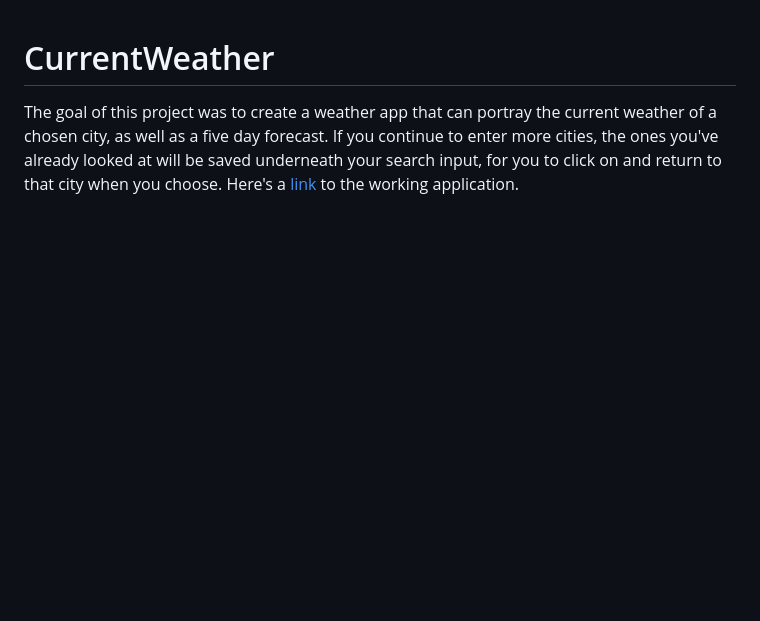
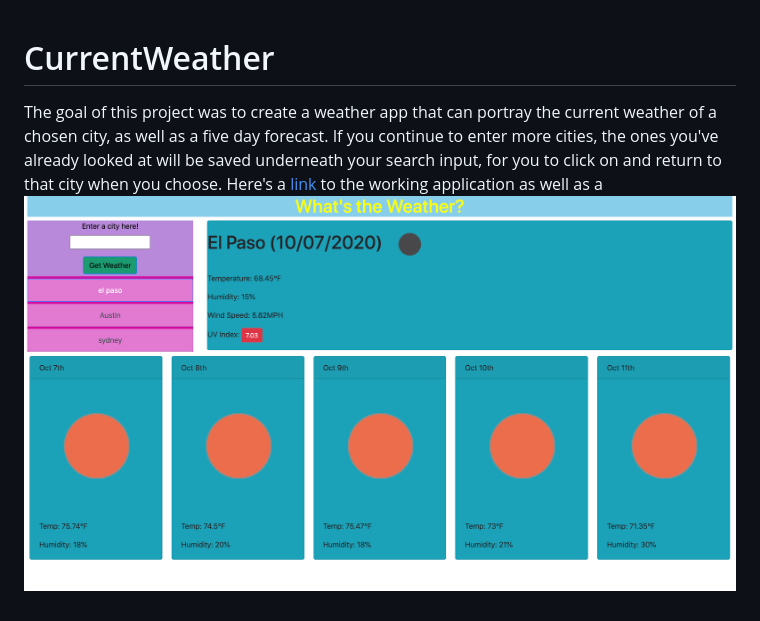
Before and after one commit to ejkennelly/CurrentWeather, a Markdown page: README.md, the part around the change. Drawn GitHub-style; pictures changed too: screenshot.png (added); blank space fills up the shorter version.

```diff
--- a/README.md
+++ b/README.md
@@ -1,4 +1,4 @@
 # CurrentWeather
 The goal of this project was to create a weather app that can portray the current weather of a chosen city, as well as a five day forecast. If you continue to enter more cities,
 the ones you've already looked at will be saved underneath your search input, for you to click on and return to that city when you choose.
-Here's a [link](https://ejkennelly.github.io/CurrentWeather/) to the working application.
+Here's a [link](https://ejkennelly.github.io/CurrentWeather/) to the working application as well as a ![photo](screenshot.png)
```
